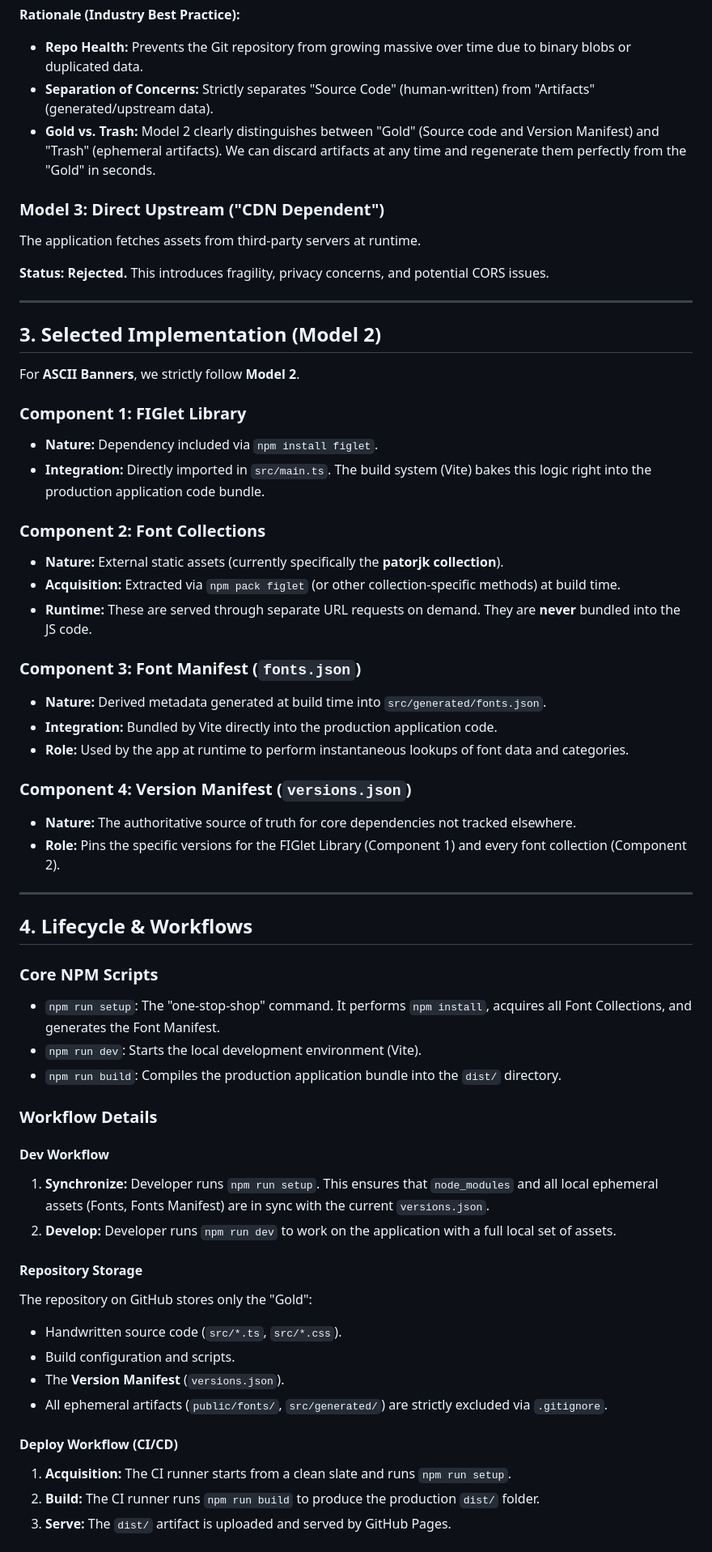
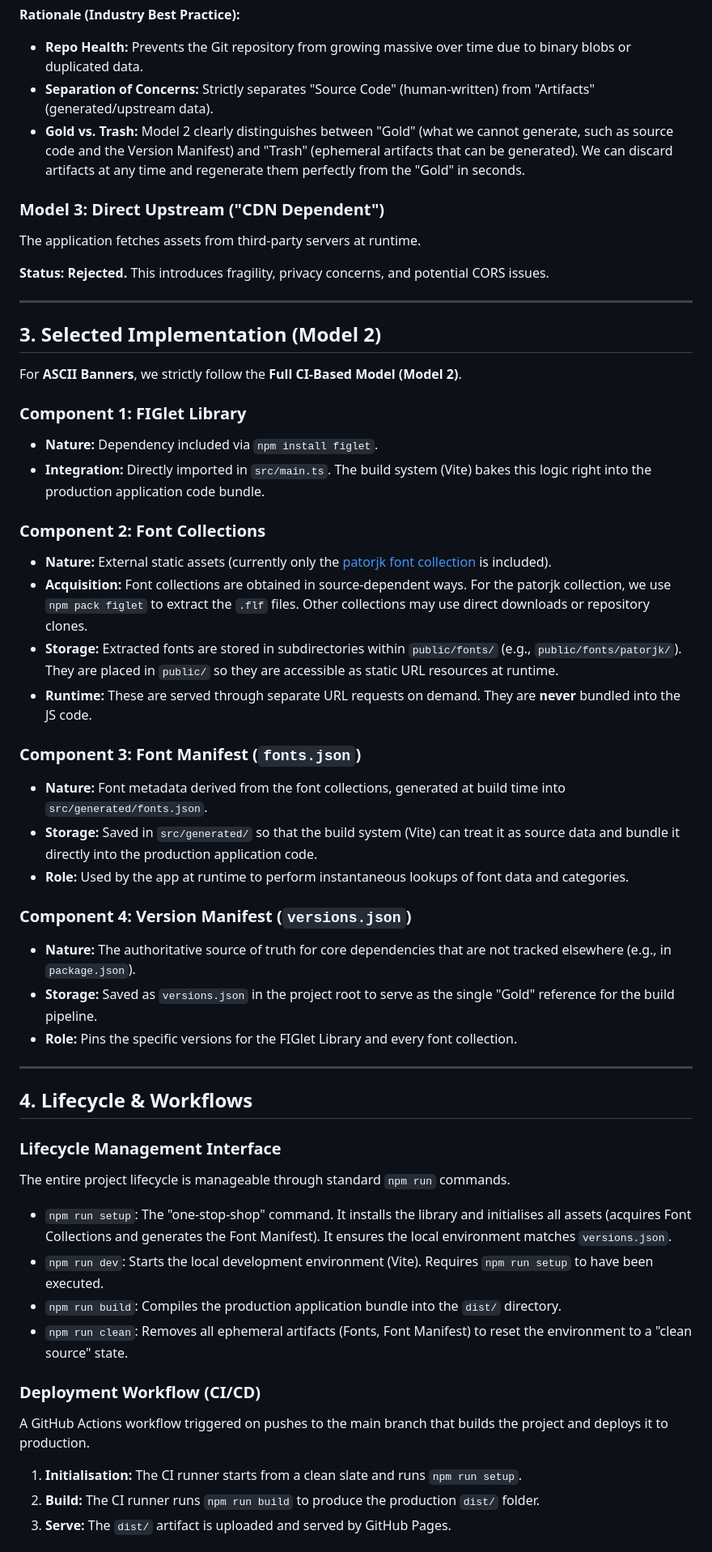
Before and after one commit to weibeld/ascii-banner-fonts, a Markdown page: conductor/research/asset_strategy.md, the part around one of its changes. Shown at 81% size. Drawn GitHub-style.

Commit message:
[Gemini] Finalise architectural research for CI-based asset strategy
Refine 'conductor/research/asset_strategy.md' to define the finalized
Full CI-Based Model (Model 2). This version incorporates detailed
descriptions of the four core data components (Library, Fonts,
Fonts Manifest, and Version Manifest) and standardises the project
lifecycle around a unified 'npm run' scripts workflow.

Track [migrate_to_ci_based_asset_strategy_20260210]

```diff
--- a/conductor/research/asset_strategy.md
+++ b/conductor/research/asset_strategy.md
@@ -45,7 +45,7 @@ The repository contains only source code and configuration. Assets are treated a
 **Rationale (Industry Best Practice):**
 - **Repo Health:** Prevents the Git repository from growing massive over time due to binary blobs or duplicated data.
 - **Separation of Concerns:** Strictly separates "Source Code" (human-written) from "Artifacts" (generated/upstream data).
-- **Gold vs. Trash:** Model 2 clearly distinguishes between "Gold" (Source code and Version Manifest) and "Trash" (ephemeral artifacts). We can discard artifacts at any time and regenerate them perfectly from the "Gold" in seconds.
+- **Gold vs. Trash:** Model 2 clearly distinguishes between "Gold" (what we cannot generate, such as source code and the Version Manifest) and "Trash" (ephemeral artifacts that can be generated). We can discard artifacts at any time and regenerate them perfectly from the "Gold" in seconds.
 
 ### Model 3: Direct Upstream ("CDN Dependent")
 The application fetches assets from third-party servers at runtime.
@@ -56,50 +56,44 @@ The application fetches assets from third-party servers at runtime.
 
 ## 3. Selected Implementation (Model 2)
 
-For **ASCII Banners**, we strictly follow **Model 2**.
+For **ASCII Banners**, we strictly follow the **Full CI-Based Model (Model 2)**.
 
 ### Component 1: FIGlet Library
 - **Nature:** Dependency included via `npm install figlet`.
 - **Integration:** Directly imported in `src/main.ts`. The build system (Vite) bakes this logic right into the production application code bundle.
 
 ### Component 2: Font Collections
-- **Nature:** External static assets (currently specifically the **patorjk collection**).
-- **Acquisition:** Extracted via `npm pack figlet` (or other collection-specific methods) at build time.
+- **Nature:** External static assets (currently only the [patorjk font collection](https://github.com/patorjk/figlet.js/tree/main/fonts) is included).
+- **Acquisition:** Font collections are obtained in source-dependent ways. For the patorjk collection, we use `npm pack figlet` to extract the `.flf` files. Other collections may use direct downloads or repository clones.
+- **Storage:** Extracted fonts are stored in subdirectories within `public/fonts/` (e.g., `public/fonts/patorjk/`). They are placed in `public/` so they are accessible as static URL resources at runtime.
 - **Runtime:** These are served through separate URL requests on demand. They are **never** bundled into the JS code.
 
 ### Component 3: Font Manifest (`fonts.json`)
-- **Nature:** Derived metadata generated at build time into `src/generated/fonts.json`.
-- **Integration:** Bundled by Vite directly into the production application code.
+- **Nature:** Font metadata derived from the font collections, generated at build time into `src/generated/fonts.json`.
+- **Storage:** Saved in `src/generated/` so that the build system (Vite) can treat it as source data and bundle it directly into the production application code.
 - **Role:** Used by the app at runtime to perform instantaneous lookups of font data and categories.
 
 ### Component 4: Version Manifest (`versions.json`)
-- **Nature:** The authoritative source of truth for core dependencies not tracked elsewhere.
-- **Role:** Pins the specific versions for the FIGlet Library (Component 1) and every font collection (Component 2).
+- **Nature:** The authoritative source of truth for core dependencies that are not tracked elsewhere (e.g., in `package.json`).
+- **Storage:** Saved as `versions.json` in the project root to serve as the single "Gold" reference for the build pipeline.
+- **Role:** Pins the specific versions for the FIGlet Library and every font collection.
 
 ---
 
 ## 4. Lifecycle & Workflows
 
-### Core NPM Scripts
-- `npm run setup`: The "one-stop-shop" command. It performs `npm install`, acquires all Font Collections, and generates the Font Manifest.
-- `npm run dev`: Starts the local development environment (Vite).
+### Lifecycle Management Interface
+
+The entire project lifecycle is manageable through standard `npm run` commands.
+
+- `npm run setup`: The "one-stop-shop" command. It installs the library and initialises all assets (acquires Font Collections and generates the Font Manifest). It ensures the local environment matches `versions.json`.
+- `npm run dev`: Starts the local development environment (Vite). Requires `npm run setup` to have been executed.
 - `npm run build`: Compiles the production application bundle into the `dist/` directory.
+- `npm run clean`: Removes all ephemeral artifacts (Fonts, Font Manifest) to reset the environment to a "clean source" state.
 
-### Workflow Details
-
-#### Dev Workflow
-1.  **Synchronize:** Developer runs `npm run setup`. This ensures that `node_modules` and all local ephemeral assets (Fonts, Fonts Manifest) are in sync with the current `versions.json`.
-2.  **Develop:** Developer runs `npm run dev` to work on the application with a full local set of assets.
-
-#### Repository Storage
-The repository on GitHub stores only the "Gold":
-- Handwritten source code (`src/*.ts`, `src/*.css`).
-- Build configuration and scripts.
-- The **Version Manifest** (`versions.json`).
-- All ephemeral artifacts (`public/fonts/`, `src/generated/`) are strictly excluded via `.gitignore`.
-
-#### Deploy Workflow (CI/CD)
-1.  **Acquisition:** The CI runner starts from a clean slate and runs `npm run setup`.
+### Deployment Workflow (CI/CD)
+A GitHub Actions workflow triggered on pushes to the main branch that builds the project and deploys it to production.
+1.  **Initialisation:** The CI runner starts from a clean slate and runs `npm run setup`.
 2.  **Build:** The CI runner runs `npm run build` to produce the production `dist/` folder.
 3.  **Serve:** The `dist/` artifact is uploaded and served by GitHub Pages.
 
```
Also changed, not shown: other parts of conductor/research/asset_strategy.md (+7 -9 lines).
